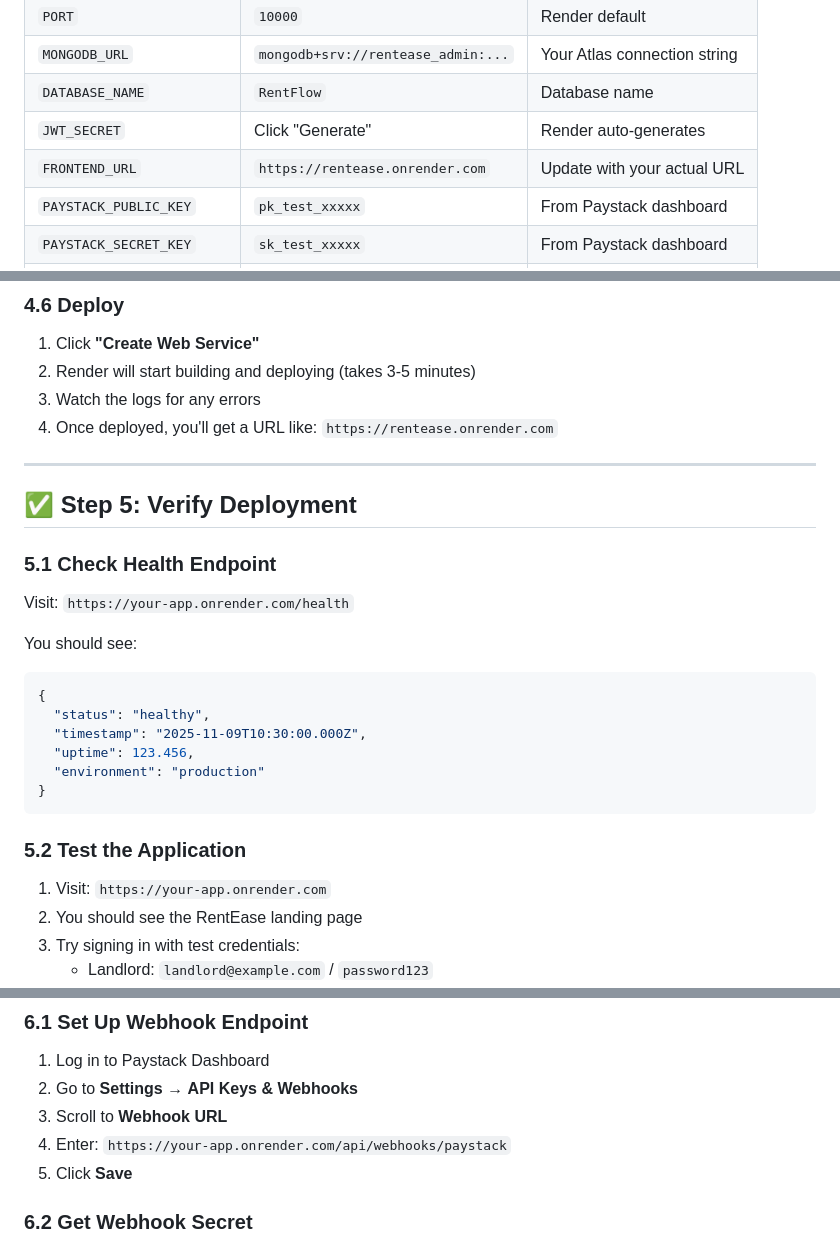
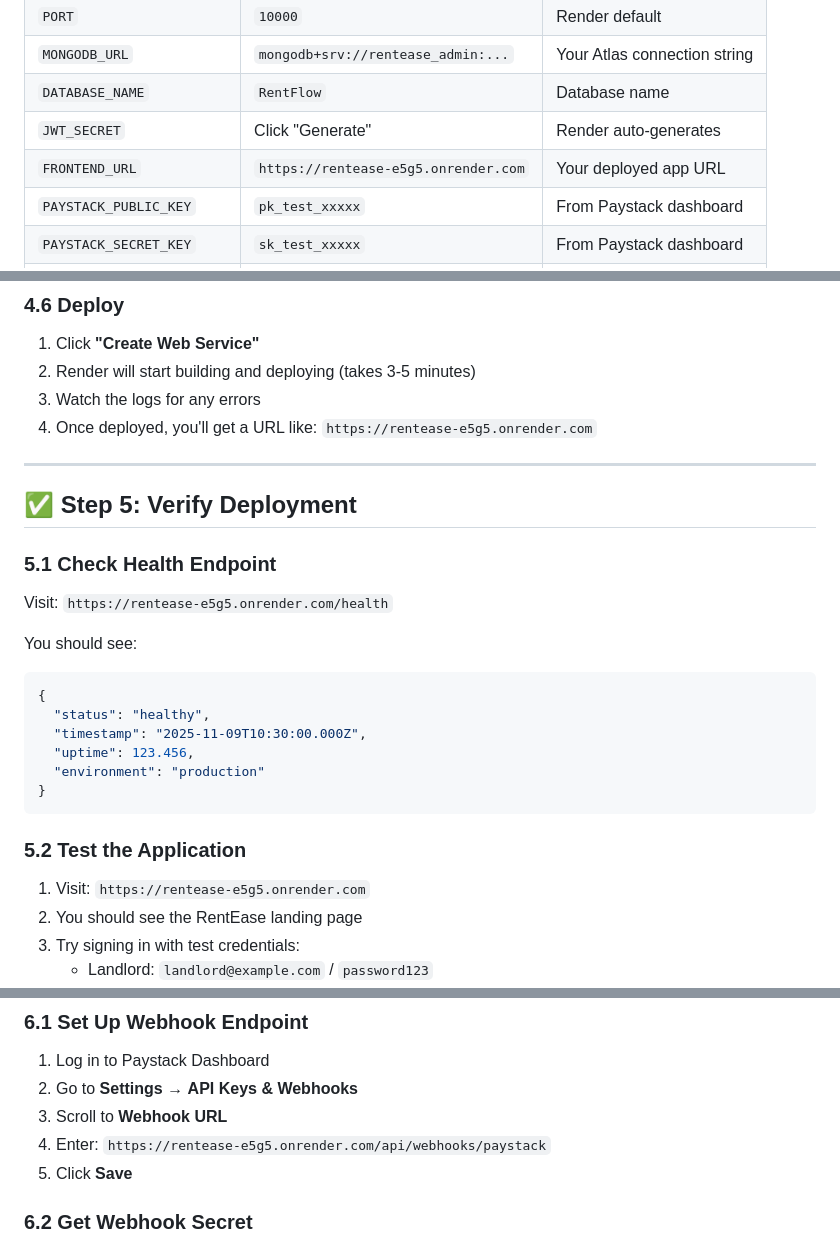
Before and after one commit to Carey99/RentEase, a Markdown page: DEPLOYMENT.md, 3 parts joined by grey strips. GitHub-like rendering.

````diff
--- a/DEPLOYMENT.md
+++ b/DEPLOYMENT.md
@@ -161,7 +161,7 @@ Add these variables one by one:
 | `MONGODB_URL` | `mongodb+srv://rentease_admin:...` | Your Atlas connection string |
 | `DATABASE_NAME` | `RentFlow` | Database name |
 | `JWT_SECRET` | Click "Generate" | Render auto-generates |
-| `FRONTEND_URL` | `https://rentease.onrender.com` | Update with your actual URL |
+| `FRONTEND_URL` | `https://rentease-e5g5.onrender.com` | Your deployed app URL |
 | `PAYSTACK_PUBLIC_KEY` | `pk_test_xxxxx` | From Paystack dashboard |
 | `PAYSTACK_SECRET_KEY` | `sk_test_xxxxx` | From Paystack dashboard |
 | `PAYSTACK_WEBHOOK_SECRET` | `whsec_xxxxx` | Add after webhook setup |
@@ -175,14 +175,14 @@ Add these variables one by one:
 1. Click **"Create Web Service"**
 2. Render will start building and deploying (takes 3-5 minutes)
 3. Watch the logs for any errors
-4. Once deployed, you'll get a URL like: `https://rentease.onrender.com`
+4. Once deployed, you'll get a URL like: `https://rentease-e5g5.onrender.com`
 
 ---
 
 ## ✅ Step 5: Verify Deployment
 
 ### 5.1 Check Health Endpoint
-Visit: `https://your-app.onrender.com/health`
+Visit: `https://rentease-e5g5.onrender.com/health`
 
 You should see:
 ```json
@@ -195,7 +195,7 @@ You should see:
 ```
 
 ### 5.2 Test the Application
-1. Visit: `https://your-app.onrender.com`
+1. Visit: `https://rentease-e5g5.onrender.com`
 2. You should see the RentEase landing page
 3. Try signing in with test credentials:
    - Landlord: `landlord@example.com` / `password123`
@@ -213,7 +213,7 @@ You should see:
 1. Log in to Paystack Dashboard
 2. Go to **Settings** → **API Keys & Webhooks**
 3. Scroll to **Webhook URL**
-4. Enter: `https://your-app.onrender.com/api/webhooks/paystack`
+4. Enter: `https://rentease-e5g5.onrender.com/api/webhooks/paystack`
 5. Click **Save**
 
 ### 6.2 Get Webhook Secret
````
Also changed, not shown: README.md (+3 -1 lines).
